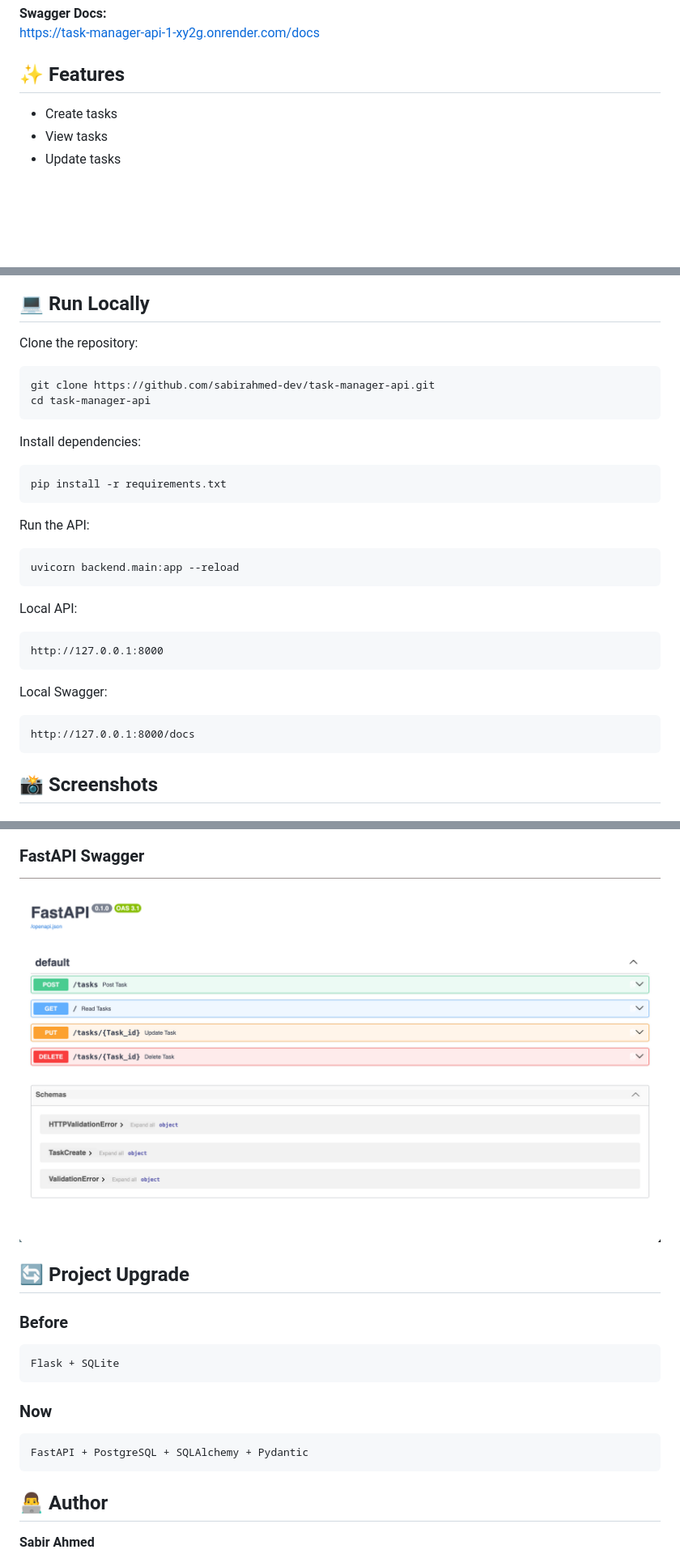
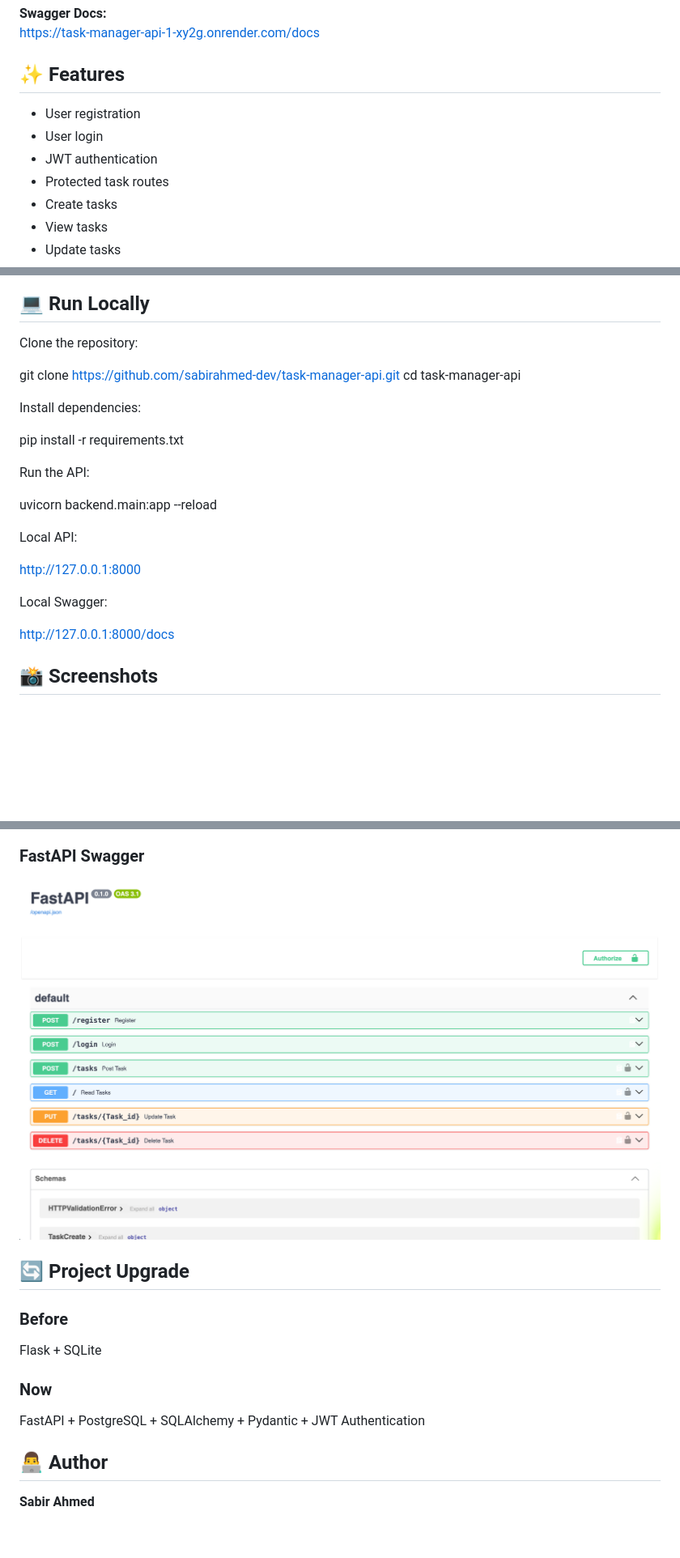
Before and after one commit to sabirahmed-dev/task-manager-api, a Markdown page: README.md, 3 parts joined by grey strips. Shown: that part at 81% size. GitHub-like rendering; pictures changed too: screenshots/swagger.png; blank space fills up the shorter version.

````diff
--- a/README.md
+++ b/README.md
@@ -14,6 +15,10 @@ https://task-manager-api-1-xy2g.onrender.com/docs
 
 ## ✨ Features
 
+- User registration
+- User login
+- JWT authentication
+- Protected task routes
 - Create tasks
 - View tasks
 - Update tasks
@@ -116,34 +170,28 @@ DATABASE_URL=your_database_url
 
 Clone the repository:
 
-```bash
+
 git clone https://github.com/sabirahmed-dev/task-manager-api.git
 cd task-manager-api
-```
 
 Install dependencies:
 
-```bash
 pip install -r requirements.txt
-```
 
 Run the API:
 
-```bash
 uvicorn backend.main:app --reload
-```
 
 Local API:
 
-```text
+
 http://127.0.0.1:8000
-```
+
 
 Local Swagger:
 
-```text
 http://127.0.0.1:8000/docs
-```
+
 
 ## 📸 Screenshots
 
@@ -159,15 +215,15 @@ http://127.0.0.1:8000/docs
 
 ### Before
 
-```text
+
 Flask + SQLite
-```
+
 
 ### Now
 
-```text
-FastAPI + PostgreSQL + SQLAlchemy + Pydantic
-```
+
+FastAPI + PostgreSQL + SQLAlchemy + Pydantic + JWT Authentication
+
 
 ## 👨‍💻 Author
 
````
Also changed, not shown: other parts of README.md (+77 -19 lines), 4 other files.
